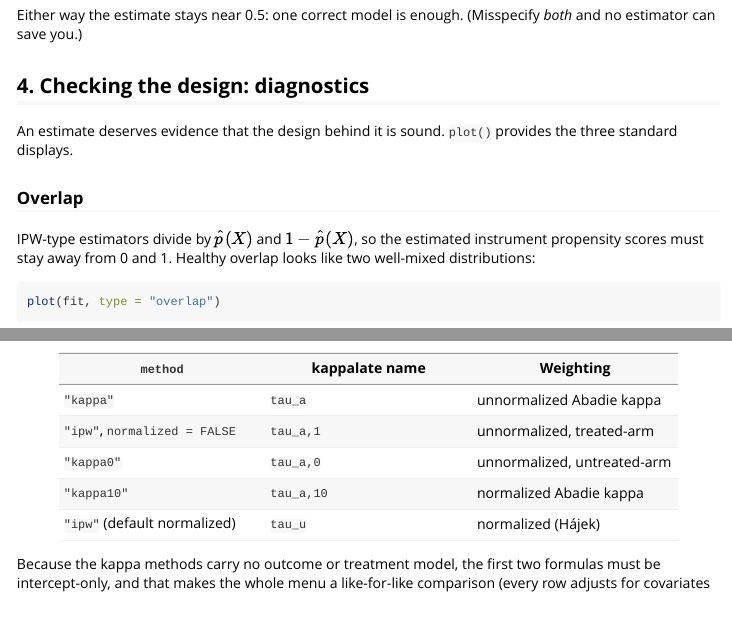
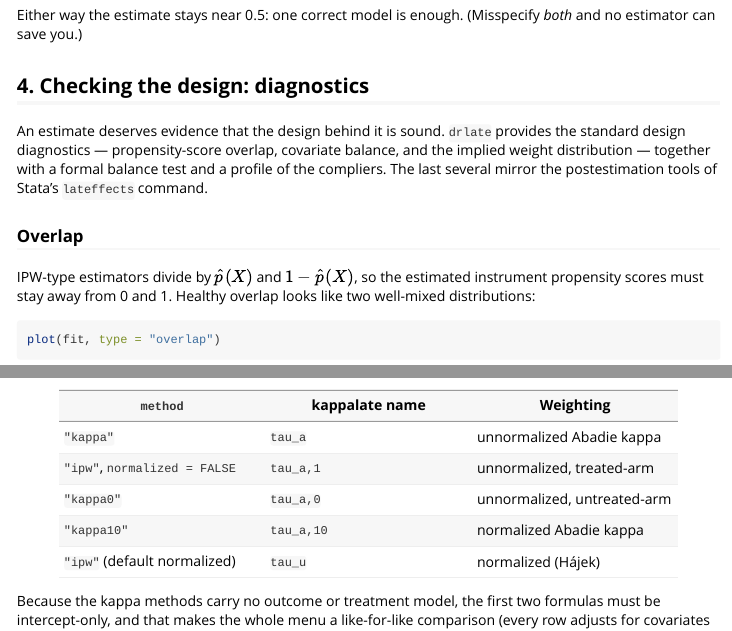
Before and after one commit to kvenkita/drlate, an R Markdown document (vignettes/drlate-primer.Rmd): the page in a window 1100 px wide, from 3960 px down, and a second part further down, joined at a grey line. Rendered offline with R 4.5, knitr and Pandoc, with nearby package versions; some code elsewhere in the file could not run offline.

Commit message:
docs(primer): unify the diagnostics section after feature accretion
Rewrite the stale "plot() provides the three standard displays" lead (the
section now holds six diagnostics) and reorder "Weight distributions" back into
the visual-checks group, ahead of the formal balance test and complier
profiling, restoring a visual-checks-then-analytical-tools flow.

```diff
--- a/vignettes/drlate-primer.Rmd
+++ b/vignettes/drlate-primer.Rmd
@@ -204,8 +204,11 @@ Either way the estimate stays near 0.5: one correct model is enough.
 
 ## 4. Checking the design: diagnostics
 
-An estimate deserves evidence that the design behind it is sound.
-`plot()` provides the three standard displays.
+An estimate deserves evidence that the design behind it is sound. `drlate`
+provides the standard design diagnostics — propensity-score overlap, covariate
+balance, and the implied weight distribution — together with a formal balance
+test and a profile of the compliers. The last several mirror the postestimation
+tools of Stata's `lateffects` command.
 
 ### Overlap
 
```
Also changed, not shown: vignettes/drlate-primer.Rmd (18 more changed lines).
